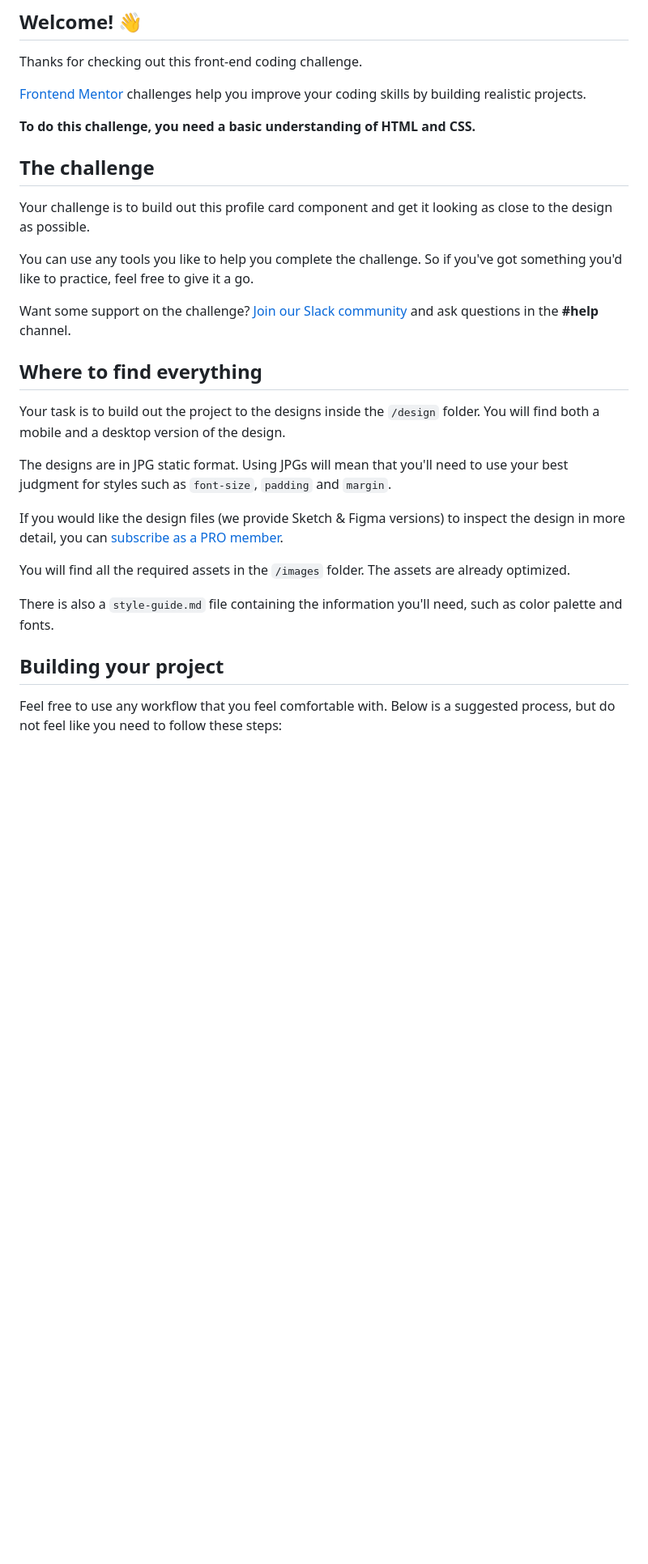
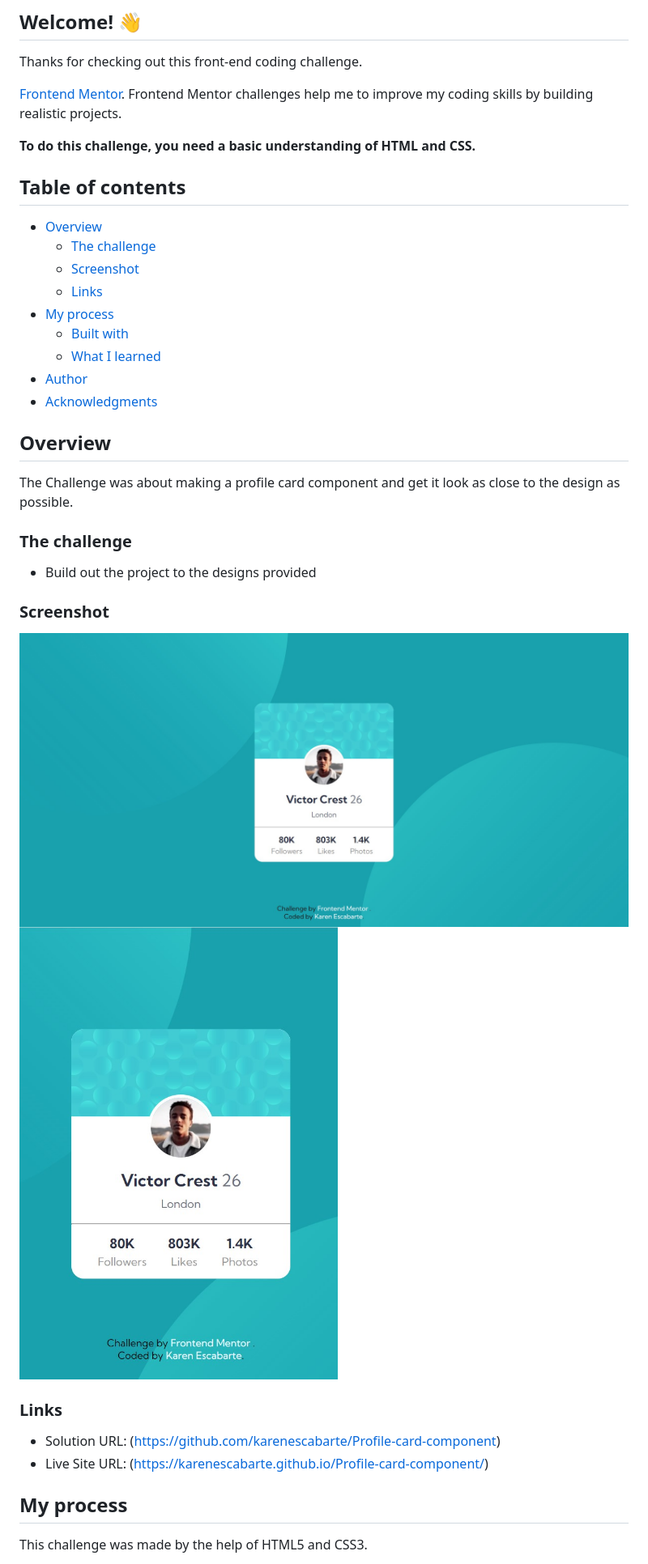
Before and after one commit to karenescabarte/Profile-card-component, a Markdown page: README.md, the part around the change printed below. Shown: that part at 81% size. Rendered like a GitHub page; pictures changed too: screenshots/desktop.jpg (added), screenshots/mobile.jpg (added); blank space fills up the shorter version.

```diff
--- a/README.md
+++ b/README.md
@@ -6,31 +7,42 @@
 
 Thanks for checking out this front-end coding challenge.
 
-[Frontend Mentor](https://www.frontendmentor.io) challenges help you improve your coding skills by building realistic projects.
+[Frontend Mentor](https://www.frontendmentor.io). Frontend Mentor challenges help me to improve my coding skills by building realistic projects.
+
 
 **To do this challenge, you need a basic understanding of HTML and CSS.**
 
-## The challenge
+## Table of contents
 
-Your challenge is to build out this profile card component and get it looking as close to the design as possible.
+- [Overview](#overview)
+  - [The challenge](#the-challenge)
+  - [Screenshot](#screenshot)
+  - [Links](#links)
+- [My process](#my-process)
+  - [Built with](#built-with)
+  - [What I learned](#what-i-learned)
+- [Author](#author)
+- [Acknowledgments](#acknowledgments)
 
-You can use any tools you like to help you complete the challenge. So if you've got something you'd like to practice, feel free to give it a go.
+## Overview
 
-Want some support on the challenge? [Join our Slack community](https://www.frontendmentor.io/slack) and ask questions in the **#help** channel.
+The Challenge was about making a profile card component and get it look as close to the design as possible.
 
-## Where to find everything
+### The challenge
 
-Your task is to build out the project to the designs inside the `/design` folder. You will find both a mobile and a desktop version of the design.
+- Build out the project to the designs provided
 
-The designs are in JPG static format. Using JPGs will mean that you'll need to use your best judgment for styles such as `font-size`, `padding` and `margin`.
+### Screenshot
 
-If you would like the design files (we provide Sketch & Figma versions) to inspect the design in more detail, you can [subscribe as a PRO member](https://www.frontendmentor.io/pro).
+![](./screenshots/desktop.jpg)
+![](./screenshots/mobile.jpg)
 
-You will find all the required assets in the `/images` folder. The assets are already optimized.
 
-There is also a `style-guide.md` file containing the information you'll need, such as color palette and fonts.
+### Links
 
-## Building your project
+- Solution URL: (https://github.com/karenescabarte/Profile-card-component)
+- Live Site URL: (https://karenescabarte.github.io/Profile-card-component/)
 
-Feel free to use any workflow that you feel comfortable with. Below is a suggested process, but do not feel like you need to follow these steps:
+## My process
+This challenge was made by the help of HTML5 and CSS3.
 
```
Also changed, not shown: other parts of README.md (+11 -45 lines), README-template.md (deleted, +0 -108 lines).
